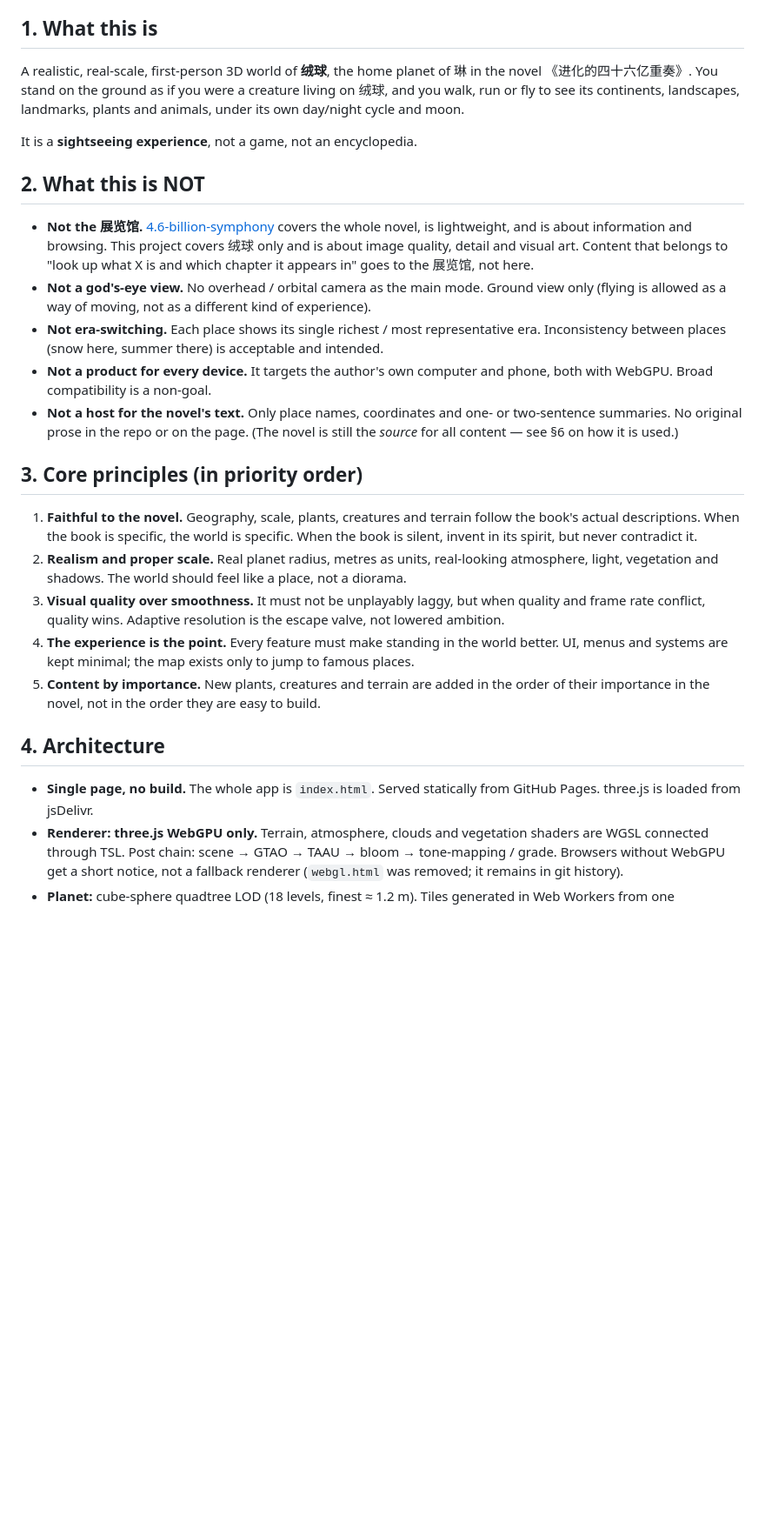
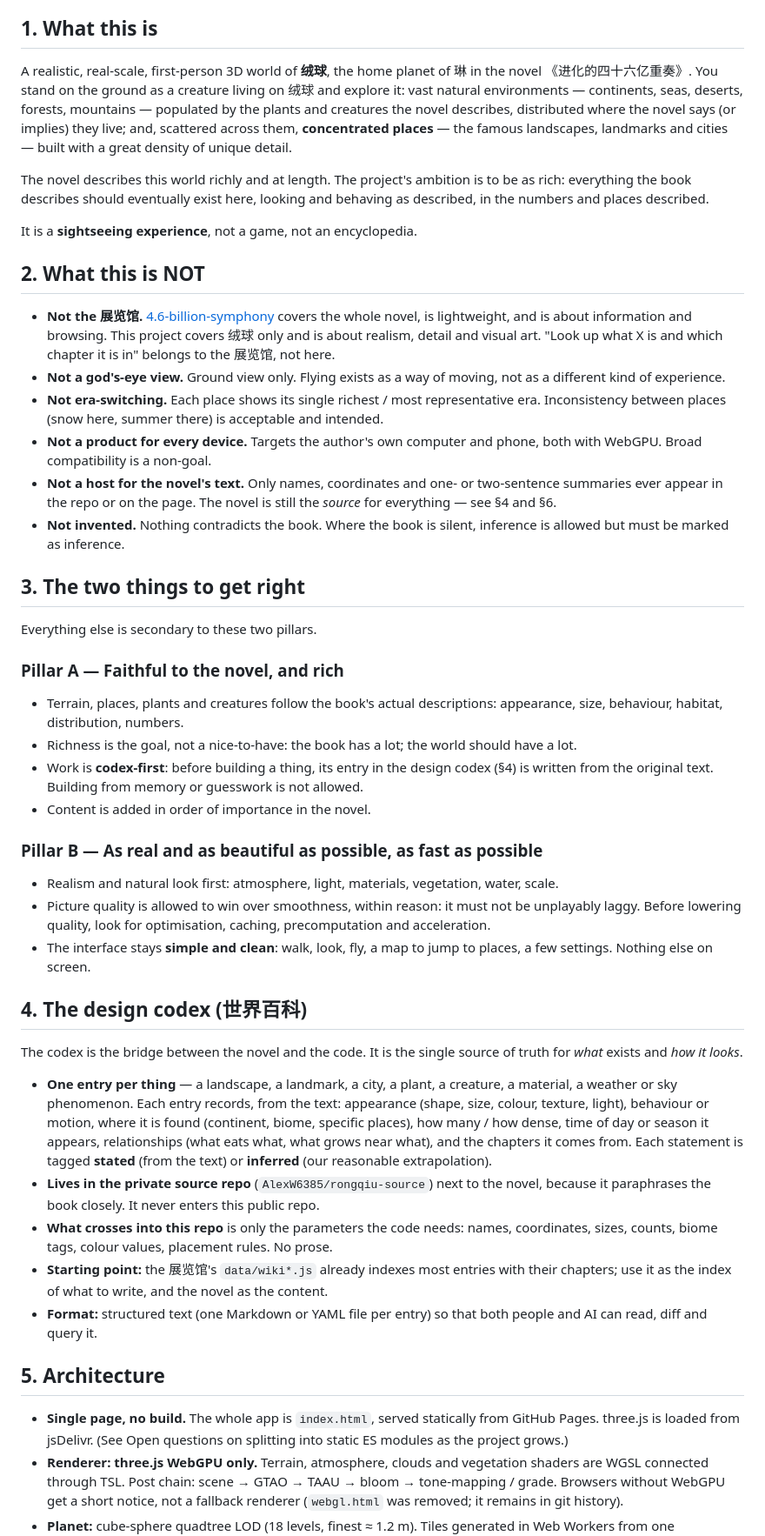
Before and after one commit to AlexW6385/rongqiu-world, a Markdown page: DESIGN.md, the part around one of its changes. Shown at 87% size. Rendered like a GitHub page; blank space fills up the shorter version.

```diff
--- a/DESIGN.md
+++ b/DESIGN.md
@@ -4,28 +4,50 @@
 
 ## 1. What this is
 
-A realistic, real-scale, first-person 3D world of **绒球**, the home planet of 琳 in the novel 《进化的四十六亿重奏》. You stand on the ground as if you were a creature living on 绒球, and you walk, run or fly to see its continents, landscapes, landmarks, plants and animals, under its own day/night cycle and moon.
+A realistic, real-scale, first-person 3D world of **绒球**, the home planet of 琳 in the novel 《进化的四十六亿重奏》. You stand on the ground as a creature living on 绒球 and explore it: vast natural environments — continents, seas, deserts, forests, mountains — populated by the plants and creatures the novel describes, distributed where the novel says (or implies) they live; and, scattered across them, **concentrated places** — the famous landscapes, landmarks and cities — built with a great density of unique detail.
+
+The novel describes this world richly and at length. The project's ambition is to be as rich: everything the book describes should eventually exist here, looking and behaving as described, in the numbers and places described.
 
 It is a **sightseeing experience**, not a game, not an encyclopedia.
 
 ## 2. What this is NOT
 
-- **Not the 展览馆.** [4.6-billion-symphony](https://github.com/AlexW6385/4.6-billion-symphony) covers the whole novel, is lightweight, and is about information and browsing. This project covers 绒球 only and is about image quality, detail and visual art. Content that belongs to "look up what X is and which chapter it appears in" goes to the 展览馆, not here.
-- **Not a god's-eye view.** No overhead / orbital camera as the main mode. Ground view only (flying is allowed as a way of moving, not as a different kind of experience).
+- **Not the 展览馆.** [4.6-billion-symphony](https://github.com/AlexW6385/4.6-billion-symphony) covers the whole novel, is lightweight, and is about information and browsing. This project covers 绒球 only and is about realism, detail and visual art. "Look up what X is and which chapter it is in" belongs to the 展览馆, not here.
+- **Not a god's-eye view.** Ground view only. Flying exists as a way of moving, not as a different kind of experience.
 - **Not era-switching.** Each place shows its single richest / most representative era. Inconsistency between places (snow here, summer there) is acceptable and intended.
-- **Not a product for every device.** It targets the author's own computer and phone, both with WebGPU. Broad compatibility is a non-goal.
-- **Not a host for the novel's text.** Only place names, coordinates and one- or two-sentence summaries. No original prose in the repo or on the page. (The novel is still the *source* for all content — see §6 on how it is used.)
+- **Not a product for every device.** Targets the author's own computer and phone, both with WebGPU. Broad compatibility is a non-goal.
+- **Not a host for the novel's text.** Only names, coordinates and one- or two-sentence summaries ever appear in the repo or on the page. The novel is still the *source* for everything — see §4 and §6.
+- **Not invented.** Nothing contradicts the book. Where the book is silent, inference is allowed but must be marked as inference.
 
-## 3. Core principles (in priority order)
+## 3. The two things to get right
 
-1. **Faithful to the novel.** Geography, scale, plants, creatures and terrain follow the book's actual descriptions. When the book is specific, the world is specific. When the book is silent, invent in its spirit, but never contradict it.
-2. **Realism and proper scale.** Real planet radius, metres as units, real-looking atmosphere, light, vegetation and shadows. The world should feel like a place, not a diorama.
-3. **Visual quality over smoothness.** It must not be unplayably laggy, but when quality and frame rate conflict, quality wins. Adaptive resolution is the escape valve, not lowered ambition.
-4. **The experience is the point.** Every feature must make standing in the world better. UI, menus and systems are kept minimal; the map exists only to jump to famous places.
-5. **Content by importance.** New plants, creatures and terrain are added in the order of their importance in the novel, not in the order they are easy to build.
+Everything else is secondary to these two pillars.
 
-## 4. Architecture
+### Pillar A — Faithful to the novel, and rich
 
-- **Single page, no build.** The whole app is `index.html`. Served statically from GitHub Pages. three.js is loaded from jsDelivr.
+- Terrain, places, plants and creatures follow the book's actual descriptions: appearance, size, behaviour, habitat, distribution, numbers.
+- Richness is the goal, not a nice-to-have: the book has a lot; the world should have a lot.
+- Work is **codex-first**: before building a thing, its entry in the design codex (§4) is written from the original text. Building from memory or guesswork is not allowed.
+- Content is added in order of importance in the novel.
+
+### Pillar B — As real and as beautiful as possible, as fast as possible
+
+- Realism and natural look first: atmosphere, light, materials, vegetation, water, scale.
+- Picture quality is allowed to win over smoothness, within reason: it must not be unplayably laggy. Before lowering quality, look for optimisation, caching, precomputation and acceleration.
+- The interface stays **simple and clean**: walk, look, fly, a map to jump to places, a few settings. Nothing else on screen.
+
+## 4. The design codex (世界百科)
+
+The codex is the bridge between the novel and the code. It is the single source of truth for *what* exists and *how it looks*.
+
+- **One entry per thing** — a landscape, a landmark, a city, a plant, a creature, a material, a weather or sky phenomenon. Each entry records, from the text: appearance (shape, size, colour, texture, light), behaviour or motion, where it is found (continent, biome, specific places), how many / how dense, time of day or season it appears, relationships (what eats what, what grows near what), and the chapters it comes from. Each statement is tagged **stated** (from the text) or **inferred** (our reasonable extrapolation).
+- **Lives in the private source repo** (`AlexW6385/rongqiu-source`) next to the novel, because it paraphrases the book closely. It never enters this public repo.
+- **What crosses into this repo** is only the parameters the code needs: names, coordinates, sizes, counts, biome tags, colour values, placement rules. No prose.
+- **Starting point:** the 展览馆's `data/wiki*.js` already indexes most entries with their chapters; use it as the index of what to write, and the novel as the content.
+- **Format:** structured text (one Markdown or YAML file per entry) so that both people and AI can read, diff and query it.
+
+## 5. Architecture
+
+- **Single page, no build.** The whole app is `index.html`, served statically from GitHub Pages. three.js is loaded from jsDelivr. (See Open questions on splitting into static ES modules as the project grows.)
 - **Renderer: three.js WebGPU only.** Terrain, atmosphere, clouds and vegetation shaders are WGSL connected through TSL. Post chain: scene → GTAO → TAAU → bloom → tone-mapping / grade. Browsers without WebGPU get a short notice, not a fallback renderer (`webgl.html` was removed; it remains in git history).
 - **Planet:** cube-sphere quadtree LOD (18 levels, finest ≈ 1.2 m). Tiles generated in Web Workers from one deterministic height function shared by worker and main thread. Camera-relative rendering with double-precision camera position; logarithmic depth.
```
Also changed, not shown: other parts of DESIGN.md (+48 -32 lines).
